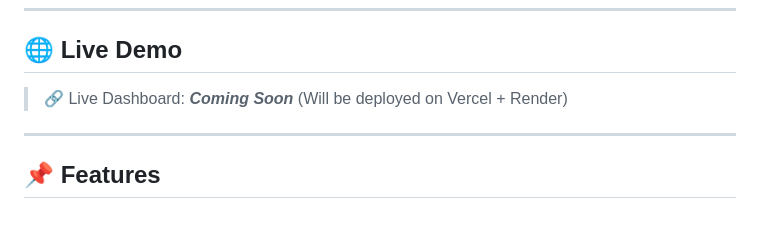
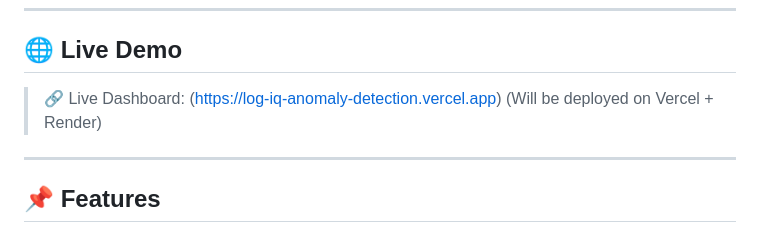
Before and after one commit to Manupoojary/LogIQ-Anomaly-Detection, a Markdown page: README.md, the part around the change. Drawn GitHub-style.

```diff
--- a/README.md
+++ b/README.md
@@ -7,7 +7,7 @@ It ingests logs, detects anomalies, and visualizes insights through an interacti
 
 ## 🌐 Live Demo
 
-> 🔗 Live Dashboard: ***Coming Soon***
+> 🔗 Live Dashboard: (https://log-iq-anomaly-detection.vercel.app)
 > (Will be deployed on Vercel + Render)
 
 ---
```
